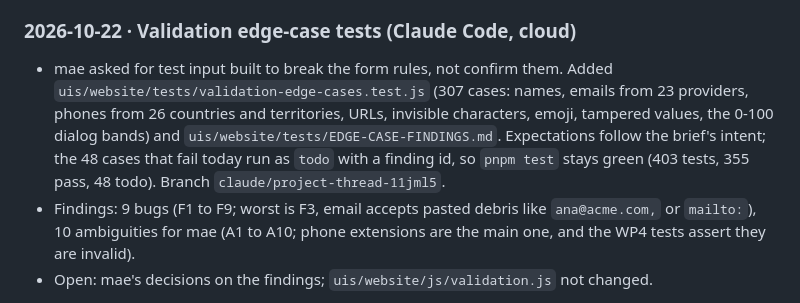
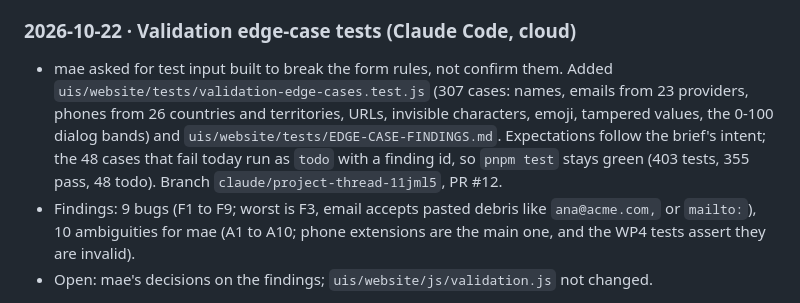
Before and after one commit to Sun-flow/TrackFlow-Company-Overhaul, a Markdown page: memory-bank/log.md, the part around the change. Rendered like a GitHub page.

Commit message:
Name PR #12 in the memory bank
Co-Authored-By: Claude Opus 5.5 (1M context) <noreply@anthropic.com>
Claude-Session: https://claude.ai/code/session_01WbhVquW2LsunwQDvmdC2h2

```diff
--- a/memory-bank/log.md
+++ b/memory-bank/log.md
@@ -4,7 +4,7 @@
 > Newest first. One entry per session: date, where it ran, what changed (link the PR or commit), what was left open. Keep about 15 entries. When there are more, move the oldest to `docs/archive/memory-bank-log.md` (create it the first time). Entries before this file existed were rebuilt from git history.
 
 ### 2026-10-22 · Validation edge-case tests (Claude Code, cloud)
-- mae asked for test input built to break the form rules, not confirm them. Added `uis/website/tests/validation-edge-cases.test.js` (307 cases: names, emails from 23 providers, phones from 26 countries and territories, URLs, invisible characters, emoji, tampered values, the 0-100 dialog bands) and `uis/website/tests/EDGE-CASE-FINDINGS.md`. Expectations follow the brief's intent; the 48 cases that fail today run as `todo` with a finding id, so `pnpm test` stays green (403 tests, 355 pass, 48 todo). Branch `claude/project-thread-11jml5`.
+- mae asked for test input built to break the form rules, not confirm them. Added `uis/website/tests/validation-edge-cases.test.js` (307 cases: names, emails from 23 providers, phones from 26 countries and territories, URLs, invisible characters, emoji, tampered values, the 0-100 dialog bands) and `uis/website/tests/EDGE-CASE-FINDINGS.md`. Expectations follow the brief's intent; the 48 cases that fail today run as `todo` with a finding id, so `pnpm test` stays green (403 tests, 355 pass, 48 todo). Branch `claude/project-thread-11jml5`, PR #12.
 - Findings: 9 bugs (F1 to F9; worst is F3, email accepts pasted debris like `ana@acme.com,` or `mailto:`), 10 ambiguities for mae (A1 to A10; phone extensions are the main one, and the WP4 tests assert they are invalid).
 - Open: mae's decisions on the findings; `uis/website/js/validation.js` not changed.
 
```
Also changed, not shown: memory-bank/status.md (+1 -1 lines).
